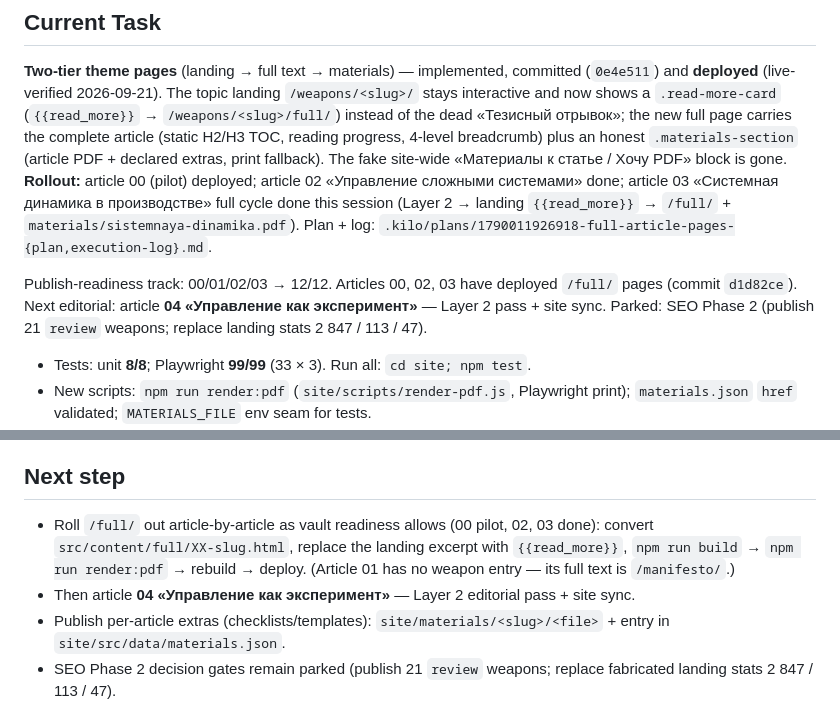
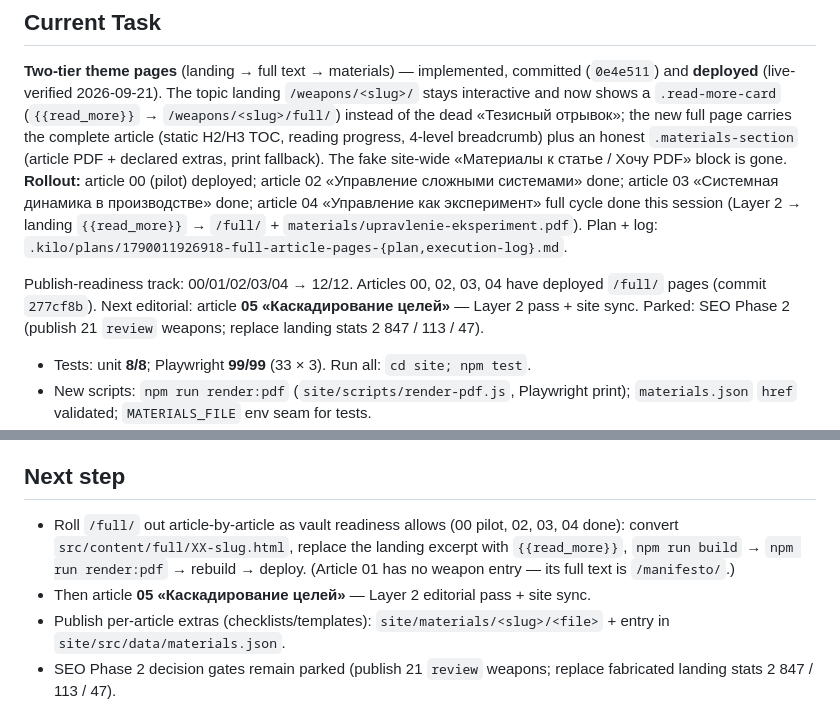
Before and after one commit to AntiManager/AntiManager, a Markdown page: .memory/active_context.md, 2 parts joined by grey strips. Drawn GitHub-style.

```diff
--- a/.memory/active_context.md
+++ b/.memory/active_context.md
@@ -10,14 +10,14 @@ the new full page carries the complete article (static H2/H3 TOC, reading progre
 4-level breadcrumb) plus an honest `.materials-section` (article PDF + declared
 extras, print fallback). The fake site-wide «Материалы к статье / Хочу PDF» block is
 gone. **Rollout:** article 00 (pilot) deployed; article 02 «Управление сложными
-системами» done; article 03 «Системная динамика в производстве» full cycle done
-this session (Layer 2 → landing `{{read_more}}` → `/full/` +
-`materials/sistemnaya-dinamika.pdf`). Plan + log:
+системами» done; article 03 «Системная динамика в производстве» done; article 04
+«Управление как эксперимент» full cycle done this session (Layer 2 → landing
+`{{read_more}}` → `/full/` + `materials/upravlenie-eksperiment.pdf`). Plan + log:
 `.kilo/plans/1790011926918-full-article-pages-{plan,execution-log}.md`.
 
-Publish-readiness track: 00/01/02/03 → 12/12. Articles 00, 02, 03 have deployed
-`/full/` pages (commit `d1d82ce`).
-Next editorial: article **04 «Управление как эксперимент»** — Layer 2 pass + site sync.
+Publish-readiness track: 00/01/02/03/04 → 12/12. Articles 00, 02, 03, 04 have
+deployed `/full/` pages (commit `277cf8b`).
+Next editorial: article **05 «Каскадирование целей»** — Layer 2 pass + site sync.
 Parked: SEO Phase 2 (publish 21 `review` weapons; replace landing stats 2 847 / 113 / 47).
 
 - Tests: unit **8/8**; Playwright **99/99** (33 × 3). Run all: `cd site; npm test`.
@@ -41,11 +41,11 @@ Parked: SEO Phase 2 (publish 21 `review` weapons; replace landing stats 2 847 /
 - Memory compacted: old `active_context` history → `.memory/archive/active_context-2026-09.md`.
 
 ## Next step
-- Roll `/full/` out article-by-article as vault readiness allows (00 pilot, 02, 03 done):
+- Roll `/full/` out article-by-article as vault readiness allows (00 pilot, 02, 03, 04 done):
   convert `src/content/full/XX-slug.html`, replace the landing excerpt with
   `{{read_more}}`, `npm run build` → `npm run render:pdf` → rebuild → deploy. (Article 01
   has no weapon entry — its full text is `/manifesto/`.)
-- Then article **04 «Управление как эксперимент»** — Layer 2 editorial pass + site sync.
+- Then article **05 «Каскадирование целей»** — Layer 2 editorial pass + site sync.
 - Publish per-article extras (checklists/templates): `site/materials/<slug>/<file>` +
   entry in `site/src/data/materials.json`.
 - SEO Phase 2 decision gates remain parked (publish 21 `review` weapons; replace
```
Also changed, not shown: .memory/progress.md (+3 -2 lines).
